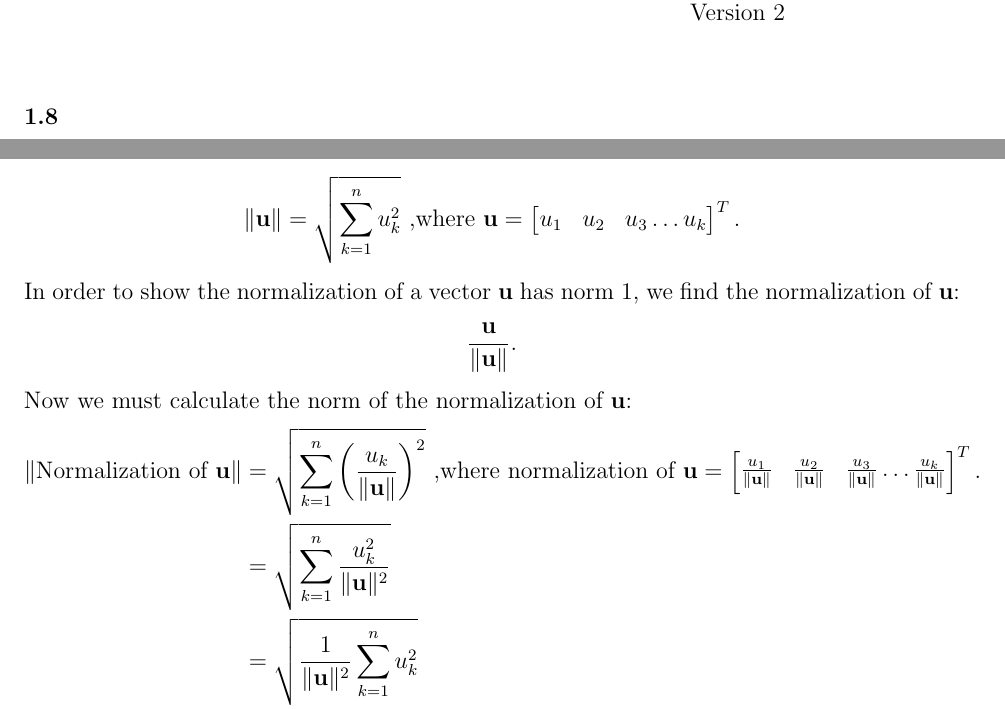
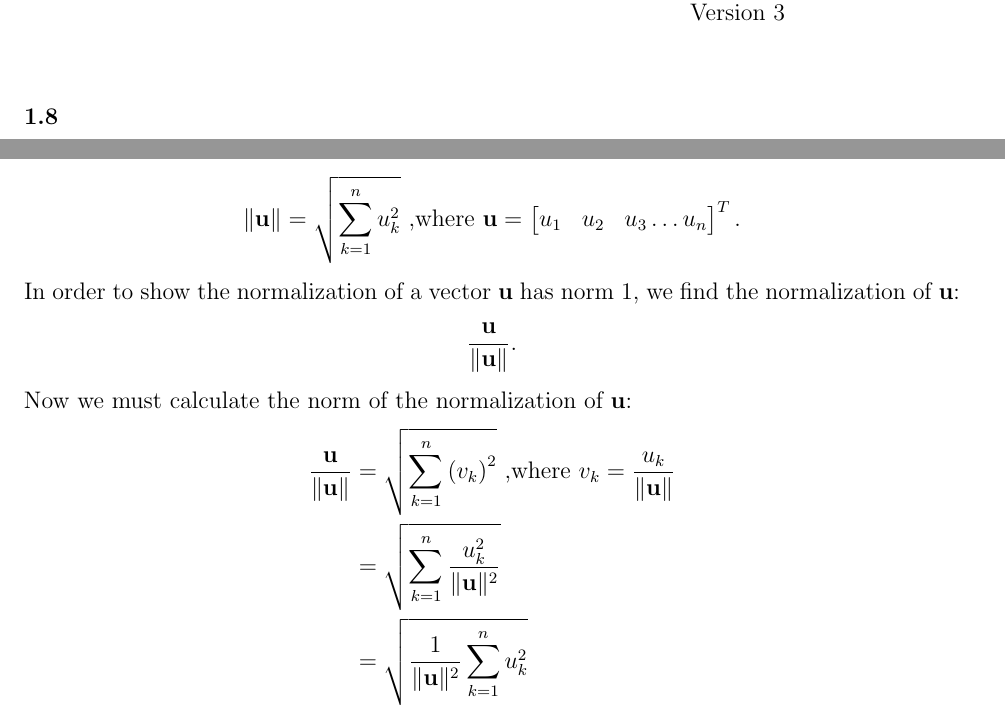
Before and after one commit to blackeuler/fsmat201, a LaTeX document (problems/chapter1/Problem_Solution_Template.tex): two parts of page 1 of 3, joined at a grey line, cut so that both start at the same text. Compiled offline with pdfLaTeX.

Commit message:
corrected 1.8

```diff
--- a/problems/chapter1/Problem_Solution_Template.tex
+++ b/problems/chapter1/Problem_Solution_Template.tex
@@ -31,7 +31,7 @@
 Christopher David Miller \\  % Enter your name here
 FSMAT 201 \\  % The current class. You can change this if you want to use this for other classes.
 Problem 1.8 \\  % Replace x with the appropriate problem number
-Version 2 \\ %If this is the first time you've submitted this solution, let n=1. If this is a first resubmission, let n=2, etc.
+Version 3 \\ %If this is the first time you've submitted this solution, let n=1. If this is a first resubmission, let n=2, etc.
 \end{tabular}
 \end{flushright}
 \vspace{20pt}  % Just adding some extra vertical space.
@@ -47,7 +47,7 @@ Let $\mathbf{u} \in \mathbb{R}^n$. Prove that the normalization of \textbf{u} ha
     The normalization of a vector $\mathbf{u}$ is the vector $\mathbf{v}$ given by
     \[\mathbf{v} = \frac{\mathbf{u}}{\| \mathbf{u} \|}.\]
     The norm of a vector $\mathbf{u}$ is the scalar $\|  \mathbf{u} \|$ given by
-    $$\|  \mathbf{u} \| = \sqrt{\sum_{k=1}^{n}u_k^2} \text{ ,where } \mathbf{u} = \begin{bmatrix}u_1  &u_2& u_3 \dots u_k
+    $$\|  \mathbf{u} \| = \sqrt{\sum_{k=1}^{n}u_k^2} \text{ ,where } \mathbf{u} = \begin{bmatrix}u_1  &u_2& u_3 \dots u_n
        \end{bmatrix}^{T}.  $$
     In order to show the normalization of a vector $\mathbf{u}$ has norm 1, we find the normalization of $\mathbf{u}$:
        \begin{align*}
@@ -55,8 +55,7 @@ Let $\mathbf{u} \in \mathbb{R}^n$. Prove that the normalization of \textbf{u} ha
        \end{align*}
        Now we must calculate the norm of the normalization of $\mathbf{u}$:
         \begin{align*}
-          \|  \text{Normalization of }\mathbf{u} \| &=  \sqrt{\sum_{k=1}^{n}\left(\frac{u_k}{\| \mathbf{u} \|}\right)^2} \text{ ,where normalization of  } \mathbf{u} = \begin{bmatrix}\frac{u_1}{\| \mathbf{u} \|}  &\frac{u_2}{\| \mathbf{u} \|}& \frac{u_3}{\| \mathbf{u} \|} \dots \frac{u_k}{\| \mathbf{u} \|}
-          \end{bmatrix}^{T}.\\
+            \frac{\mathbf{u}}{\| \mathbf{u} \|} &=  \sqrt{\sum_{k=1}^{n}\left(v_k\right)^2} \text{ ,where   } v_k =\frac{u_k}{\| \mathbf{u} \|} \\
                             &=  \sqrt{\sum_{k=1}^{n}\frac{u_k^2}{\| \mathbf{u} \|^2}} \\
                             &=  \sqrt{\frac{1}{\| \mathbf{u} \|^2}\sum_{k=1}^{n} u_k^2} \\
                             &=  \frac{1}{\| \mathbf{u} \|}\sqrt{\sum_{k=1}^{n} u_k^2} \\
```
Also changed, not shown: problems/chapter1/Problem_Solution_Template.pdf, 2 other files.
